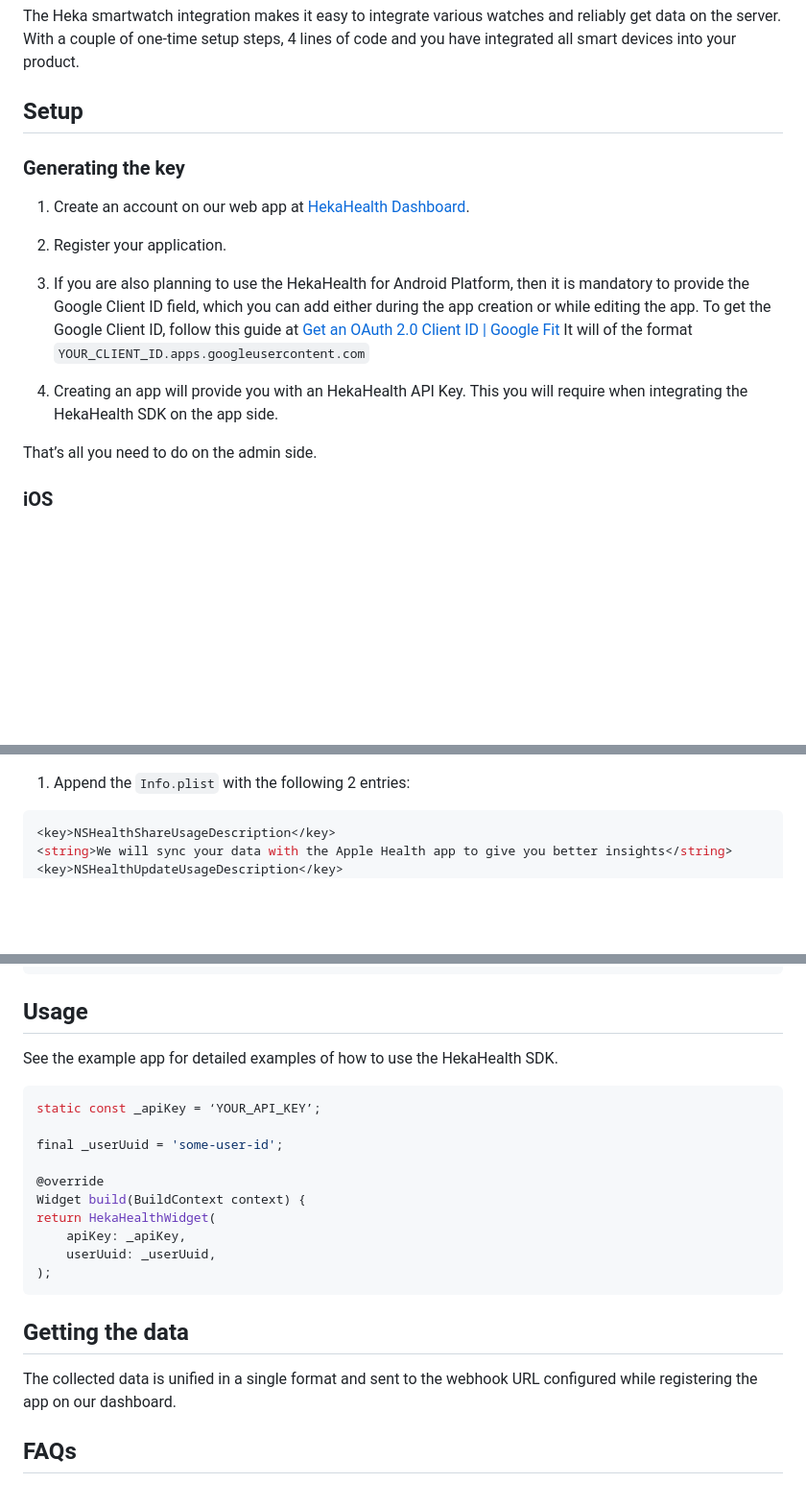
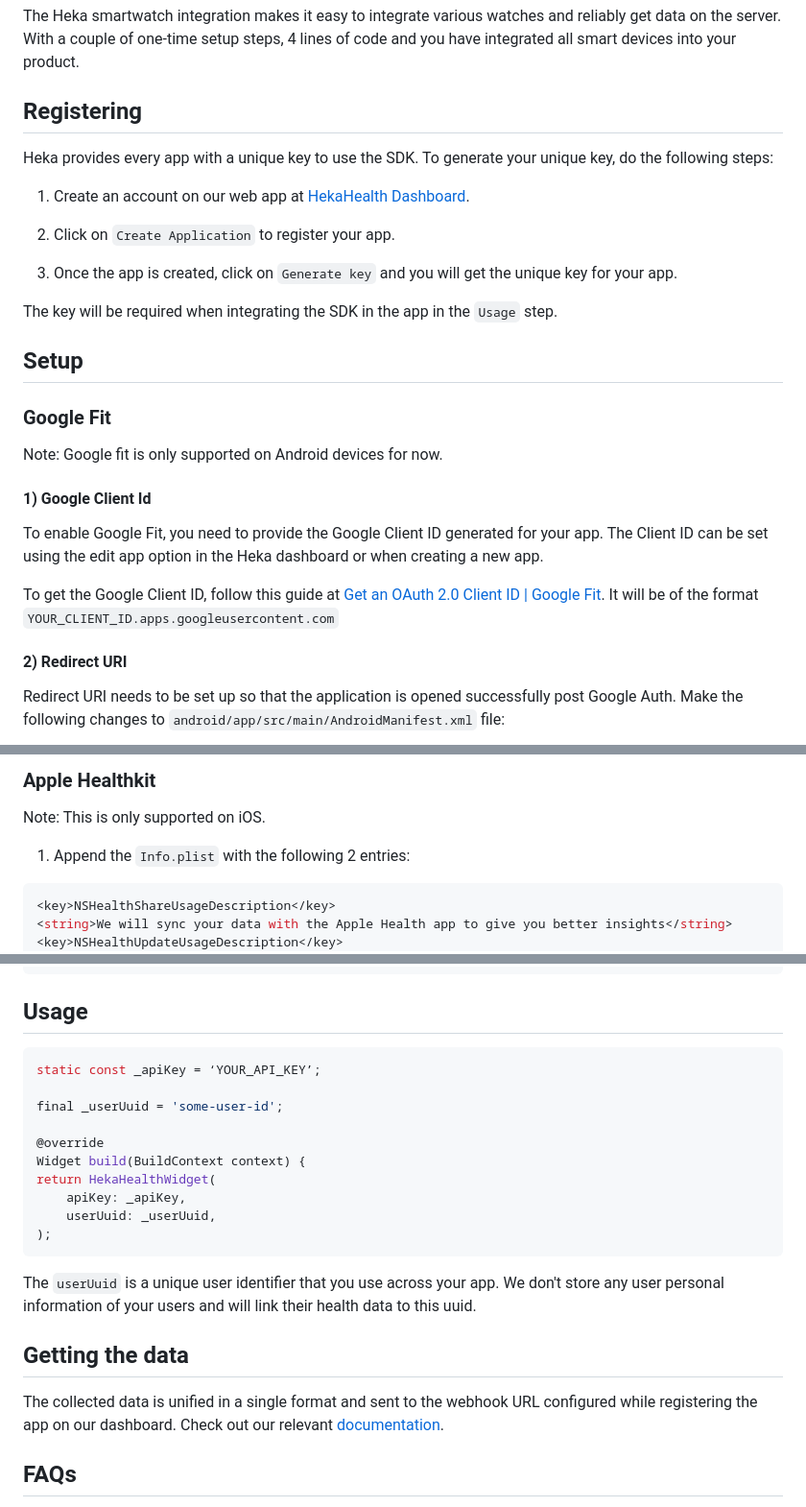
Before and after one commit to MetricH/heka-health-plugin, a Markdown page: README.md, 3 parts joined by grey strips. Shown: that part at 96% size. Rendered like a GitHub page; blank space fills up the shorter version.

Commit message:
update README.md to mention about setting up app redirect urls

````diff
--- a/README.md
+++ b/README.md
@@ -6,20 +6,31 @@ Integrating health data from smart watches is not easy and requires understandin
 
 The Heka smartwatch integration makes it easy to integrate various watches and reliably get data on the server. With a couple of one-time setup steps, 4 lines of code and you have integrated all smart devices into your product.
 
-## Setup
+## Registering
 
-### Generating the key
+Heka provides every app with a unique key to use the SDK. To generate your unique key, do the following steps:
 
 1. Create an account on our web app at [HekaHealth Dashboard](https://appdev.hekahealth.co).
 
-2. Register your application.
+2. Click on `Create Application` to register your app.
 
-3. If you are also planning to use the HekaHealth for Android Platform, then it is mandatory to provide the Google Client ID field, which you can add either during the app creation or while editing the app.
-    To get the Google Client ID, follow this guide at [Get an OAuth 2.0 Client ID | Google Fit](https://developers.google.com/fit/android/get-api-key)
-   It will of the format ``YOUR_CLIENT_ID.apps.googleusercontent.com``
+3. Once the app is created, click on `Generate key` and you will get the unique key for your app.
 
-4. Creating an app will provide you with an HekaHealth API Key. This you will require when integrating the HekaHealth SDK on the app side.
+The key will be required when integrating the SDK in the app in the `Usage` step.
 
-That’s all you need to do on the admin side.
+## Setup
 
-### iOS
+### Google Fit
+
+Note: Google fit is only supported on Android devices for now.
+
+#### 1) Google Client Id
+
+To enable Google Fit, you need to provide the Google Client ID generated for your app. The Client ID can be set using the edit app option in the Heka dashboard or when creating a new app.
+
+To get the Google Client ID, follow this guide at [Get an OAuth 2.0 Client ID | Google Fit](https://developers.google.com/fit/android/get-api-key). It will be of the format ``YOUR_CLIENT_ID.apps.googleusercontent.com``
+
+#### 2) Redirect URI
+
+Redirect URI needs to be set up so that the application is opened successfully post Google Auth. Make the following changes to `android/app/src/main/AndroidManifest.xml` file:
+
@@ -26,3 +65,6 @@ That’s all you need to do on the admin side.
+### Apple Healthkit
+
+Note: This is only supported on iOS.
 
 1) Append the `Info.plist` with the following 2 entries:
 
@@ -56,8 +98,6 @@ func application(_ application: UIApplication,
 
 ## Usage
 
-See the example app for detailed examples of how to use the HekaHealth SDK.
-
 ```dart
 static const _apiKey = ‘YOUR_API_KEY’;
 
@@ -71,9 +111,11 @@ return HekaHealthWidget(
 );
 ```
 
+The `userUuid` is a unique user identifier that you use across your app. We don't store any user personal information of your users and will link their health data to this uuid.
+
 ## Getting the data
 
-The collected data is unified in a single format and sent to the webhook URL configured while registering the app on our dashboard.
+The collected data is unified in a single format and sent to the webhook URL configured while registering the app on our dashboard. Check out our relevant [documentation](https://heka-health.notion.site/Getting-data-on-the-server-Heka-94ae2c8228ad426c9a45f3ac1d7312fe).
 
 
 ## FAQs
````
Also changed, not shown: other parts of README.md (+28 -0 lines).
